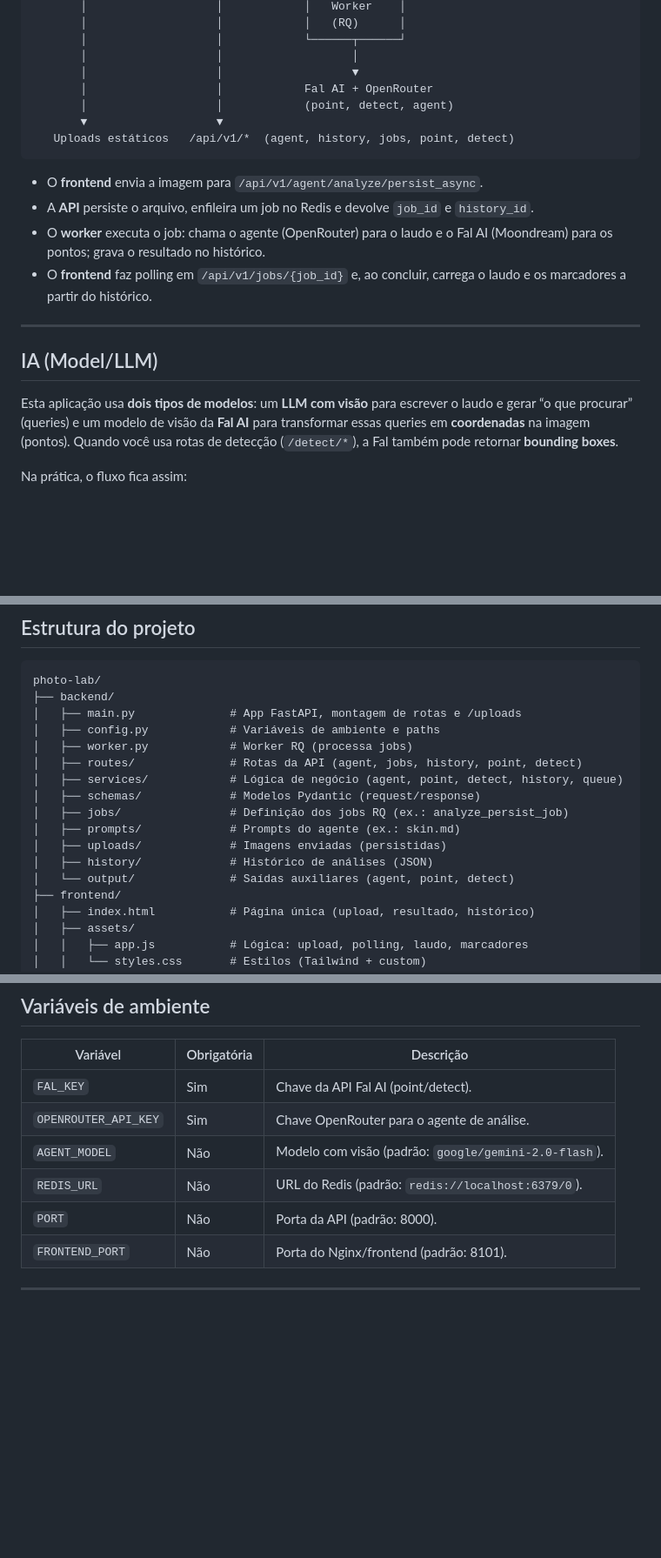
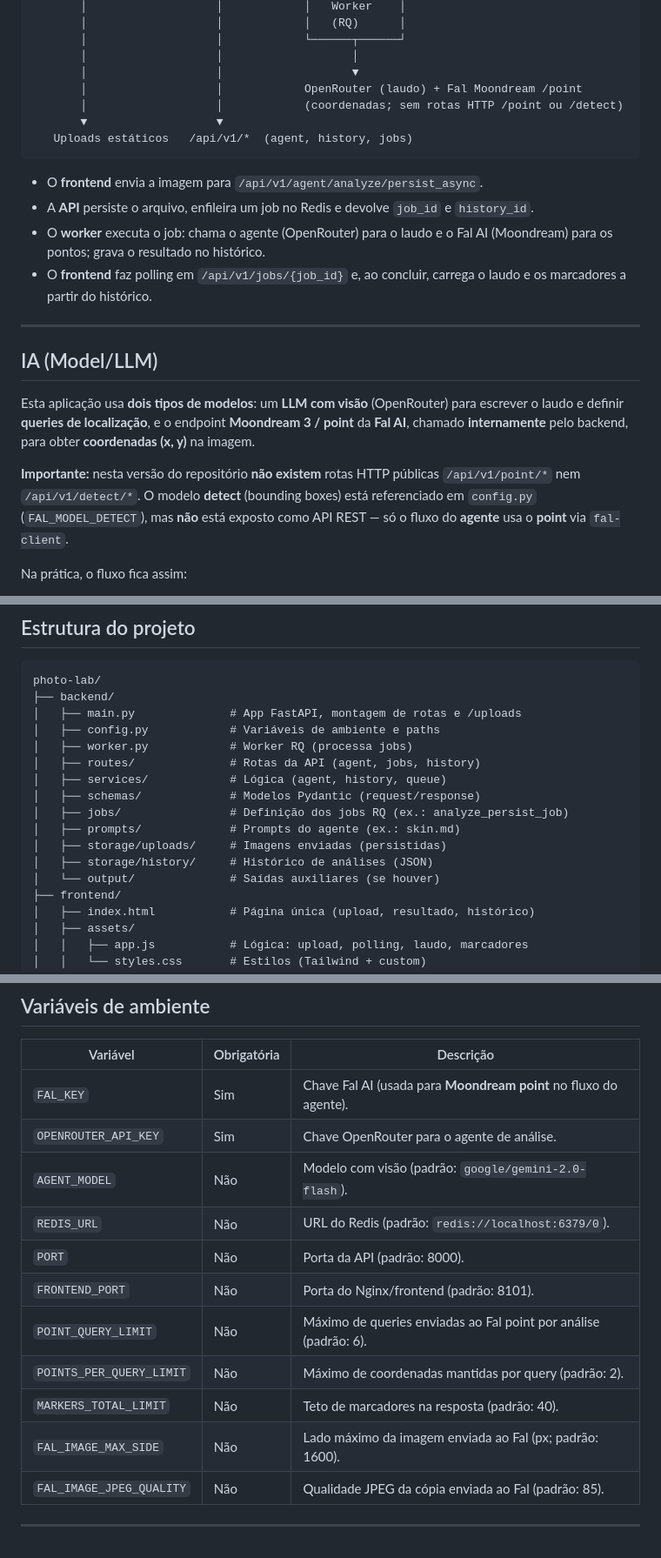
Before and after one commit to williamreis/photo-lab, a Markdown page: README.md, 3 parts joined by grey strips. Shown at 87% size. Rendered like a GitHub page; blank space fills up the shorter version.

````diff
--- a/README.md
+++ b/README.md
@@ -147,10 +147,10 @@ Serviços: `redis`, `api`, `worker`, `frontend`. O worker processa os jobs de an
        │                   │            └──────┬──────┘
        │                   │                   │
        │                   │                   ▼
-       │                   │            Fal AI + OpenRouter
-       │                   │            (point, detect, agent)
+       │                   │            OpenRouter (laudo) + Fal Moondream /point
+       │                   │            (coordenadas; sem rotas HTTP /point ou /detect)
        ▼                   ▼
-   Uploads estáticos   /api/v1/*  (agent, history, jobs, point, detect)
+   Uploads estáticos   /api/v1/*  (agent, history, jobs)
 ```
 
 - O **frontend** envia a imagem para `/api/v1/agent/analyze/persist_async`.
@@ -162,7 +162,9 @@ Serviços: `redis`, `api`, `worker`, `frontend`. O worker processa os jobs de an
 
 ## IA (Model/LLM)
 
-Esta aplicação usa **dois tipos de modelos**: um **LLM com visão** para escrever o laudo e gerar “o que procurar” (queries) e um modelo de visão da **Fal AI** para transformar essas queries em **coordenadas** na imagem (pontos). Quando você usa rotas de detecção (`/detect/*`), a Fal também pode retornar **bounding boxes**.
+Esta aplicação usa **dois tipos de modelos**: um **LLM com visão** (OpenRouter) para escrever o laudo e definir **queries de localização**, e o endpoint **Moondream 3 / point** da **Fal AI**, chamado **internamente** pelo backend, para obter **coordenadas (x, y)** na imagem.
+
+**Importante:** nesta versão do repositório **não existem** rotas HTTP públicas `/api/v1/point/*` nem `/api/v1/detect/*`. O modelo **detect** (bounding boxes) está referenciado em `config.py` (`FAL_MODEL_DETECT`), mas **não** está exposto como API REST — só o fluxo do **agente** usa o **point** via `fal-client`.
 
 Na prática, o fluxo fica assim:
 - O LLM (via OpenRouter) lê a foto e produz um **relatório estruturado** de retoque.
@@ -231,14 +232,14 @@ photo-lab/
 │   ├── main.py              # App FastAPI, montagem de rotas e /uploads
 │   ├── config.py            # Variáveis de ambiente e paths
 │   ├── worker.py            # Worker RQ (processa jobs)
-│   ├── routes/              # Rotas da API (agent, jobs, history, point, detect)
-│   ├── services/            # Lógica de negócio (agent, point, detect, history, queue)
+│   ├── routes/              # Rotas da API (agent, jobs, history)
+│   ├── services/            # Lógica (agent, history, queue)
 │   ├── schemas/             # Modelos Pydantic (request/response)
 │   ├── jobs/                # Definição dos jobs RQ (ex.: analyze_persist_job)
 │   ├── prompts/             # Prompts do agente (ex.: skin.md)
-│   ├── uploads/             # Imagens enviadas (persistidas)
-│   ├── history/             # Histórico de análises (JSON)
-│   └── output/              # Saídas auxiliares (agent, point, detect)
+│   ├── storage/uploads/     # Imagens enviadas (persistidas)
+│   ├── storage/history/     # Histórico de análises (JSON)
+│   └── output/              # Saídas auxiliares (se houver)
 ├── frontend/
 │   ├── index.html           # Página única (upload, resultado, histórico)
 │   ├── assets/
@@ -259,11 +260,16 @@ photo-lab/
 
 | Variável | Obrigatória | Descrição |
 |----------|-------------|-----------|
-| `FAL_KEY` | Sim | Chave da API Fal AI (point/detect). |
+| `FAL_KEY` | Sim | Chave Fal AI (usada para **Moondream point** no fluxo do agente). |
 | `OPENROUTER_API_KEY` | Sim | Chave OpenRouter para o agente de análise. |
 | `AGENT_MODEL` | Não | Modelo com visão (padrão: `google/gemini-2.0-flash`). |
 | `REDIS_URL` | Não | URL do Redis (padrão: `redis://localhost:6379/0`). |
 | `PORT` | Não | Porta da API (padrão: 8000). |
 | `FRONTEND_PORT` | Não | Porta do Nginx/frontend (padrão: 8101). |
+| `POINT_QUERY_LIMIT` | Não | Máximo de queries enviadas ao Fal point por análise (padrão: 6). |
+| `POINTS_PER_QUERY_LIMIT` | Não | Máximo de coordenadas mantidas por query (padrão: 2). |
+| `MARKERS_TOTAL_LIMIT` | Não | Teto de marcadores na resposta (padrão: 40). |
+| `FAL_IMAGE_MAX_SIDE` | Não | Lado máximo da imagem enviada ao Fal (px; padrão: 1600). |
+| `FAL_IMAGE_JPEG_QUALITY` | Não | Qualidade JPEG da cópia enviada ao Fal (padrão: 85). |
 
 ---
````
Also changed, not shown: other parts of README.md (+25 -26 lines).
